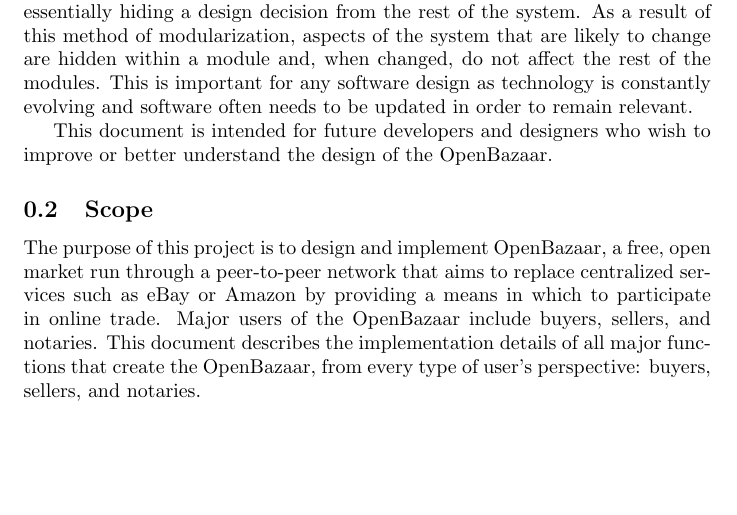
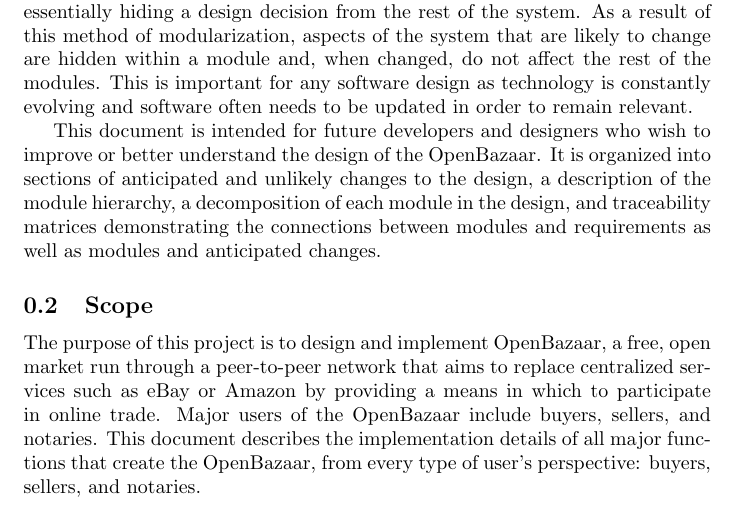
Before and after one commit to cgsheeh/SFWR3XA3_Redevelopment, a LaTeX paper (DesignDocument/designdocument.tex): part of page 4 of 10, cut so that both start at the same text, the shorter picture padded with empty space. Compiled offline with pdfLaTeX.

Commit message:
Add document structure to intro

```diff
--- a/DesignDocument/designdocument.tex
+++ b/DesignDocument/designdocument.tex
@@ -59,7 +59,7 @@
 
 The design principle being used to implement this project is the principle of information hiding which was first described by David Parnas (Parnas,1972). The idea behind this design strategy is that each module contains some secret, essentially hiding a design decision from the rest of the system. As a result of this method of modularization, aspects of the system that are likely to change are hidden within a module and, when changed, do not affect the rest of the modules. This is important for any software design as technology is constantly evolving and software often needs to be updated in order to remain relevant.
 
-This document is intended for future developers and designers who wish to improve or better understand the design of the OpenBazaar.
+This document is intended for future developers and designers who wish to improve or better understand the design of the OpenBazaar. It is organized into sections of anticipated and unlikely changes to the design, a description of the module hierarchy, a decomposition of each module in the design, and traceability matrices demonstrating the connections between modules and requirements as well as modules and anticipated changes.
 
 \subsection{Scope}
 The purpose of this project is to design and implement OpenBazaar, a free, open market run through a peer-to-peer network that aims to replace centralized services such as eBay or Amazon by providing a means in which to participate in online trade. Major users of the OpenBazaar include buyers, sellers, and notaries. This document describes the implementation details of all major functions that create the OpenBazaar, from every type of user's perspective: buyers, sellers, and notaries.
```
Also changed, not shown: DesignDocument/designdocument.pdf.
